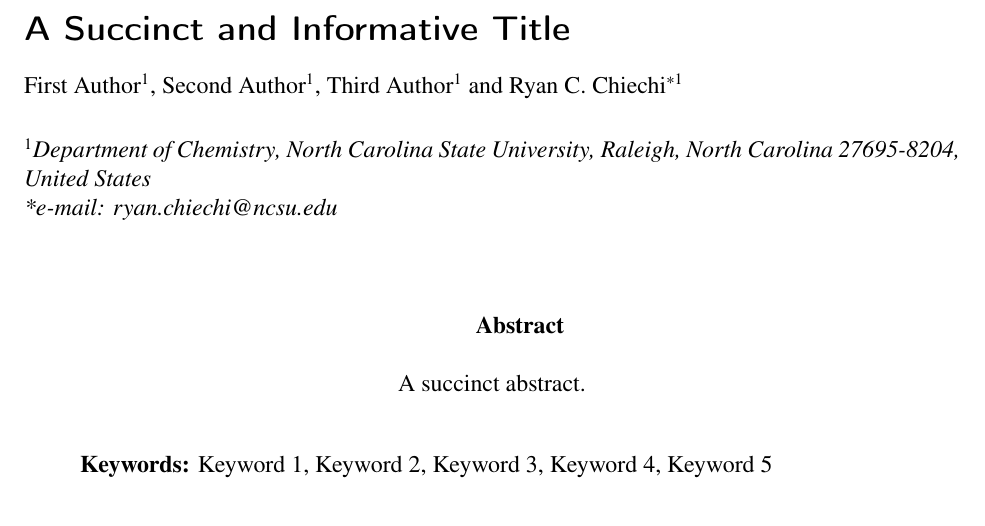
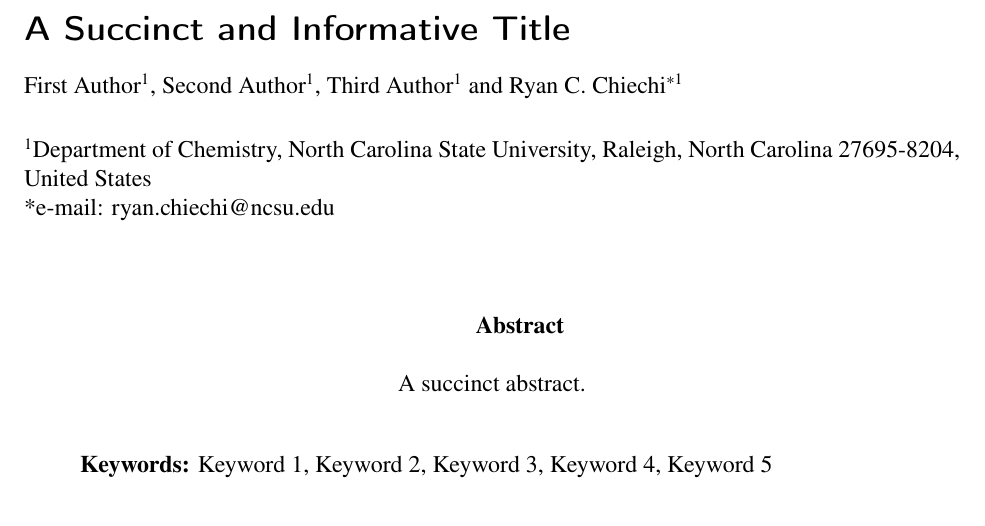
Before and after one commit to rchiechi/BibLaTex-Template, a LaTeX document (manuscript.tex, which reads rcclab.cls): part of page 1 of 4, cut so that both start at the same text. Compiled offline with pdfLaTeX.

Commit message:
Switch to cleveref
And remove italics in affiliations

```diff
--- a/rcclab.cls
+++ b/rcclab.cls
@@ -21,6 +21,7 @@
 \RequirePackage{hyperref} % Hyperlinks
 \RequirePackage{ifthen}
 \RequirePackage{kvoptions}
+\RequirePackage[capitalize]{cleveref}
 \SetupKeyvalOptions{%
  family=rcclab,
  prefix=rcclab@,
@@ -72,7 +73,8 @@
  \renewcommand{\baselinestretch}{1}
  \setcounter{enumi}{1}%
  \setlength{\parindent}{0in}%
- \slshape\sloppy%
+ %\slshape\sloppy
+  \normalfont\sloppy
  \begin{list}{\upshape$^{\arabic{enumi}}$}{%
   \usecounter{enumi}%
   \setlength{\leftmargin}{0in}%
```
Also changed, not shown: results_and_discussion.tex (+1 -1 lines).
